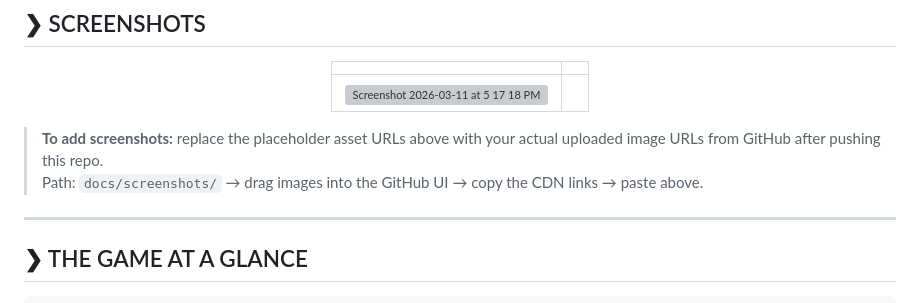
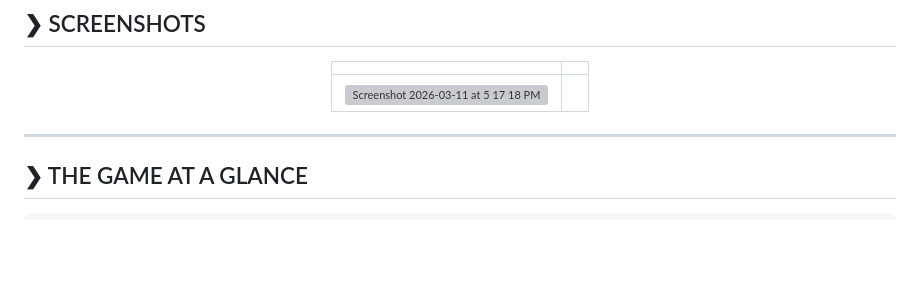
Before and after one commit to Soldier224K/Knock-Once---Horror-Text-Adventure-Game, a Markdown page: README.md, the part around the change. Rendered like a GitHub page; blank space fills up the shorter version; grey boxes are pictures that could not be loaded.

Commit message:
Revise screenshot addition instructions
Updated instructions for adding screenshots in README.

```diff
--- a/README.md
+++ b/README.md
@@ -69,8 +69,7 @@ Most of them are not good.
 
 </div>
 
-> **To add screenshots:** replace the placeholder asset URLs above with your actual uploaded image URLs from GitHub after pushing this repo.
-> Path: `docs/screenshots/` → drag images into the GitHub UI → copy the CDN links → paste above.
+
 
 ---
 
```
